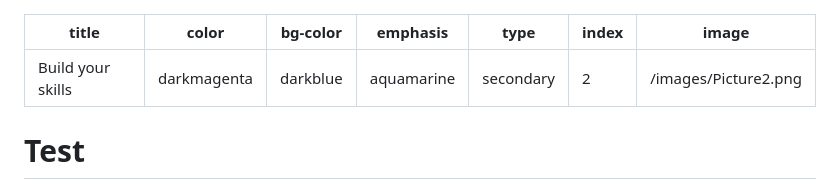
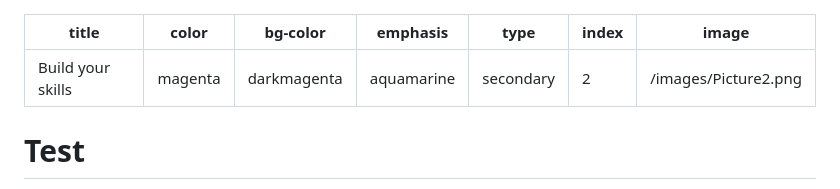
Before and after one commit to fslaborg/fslaborg.github.io, a Markdown page: cards/3_build_your_skills.md, the part around the change. Rendered like a GitHub page.

```diff
--- a/cards/3_build_your_skills.md
+++ b/cards/3_build_your_skills.md
@@ -1,7 +1,7 @@
 ---
 title: Build your skills
-color: darkmagenta
-bg-color: darkblue
+color: magenta
+bg-color: darkmagenta
 emphasis: aquamarine
 type: secondary
 index: 2
```
Also changed, not shown: cards/1_our_mission.md (+4 -4 lines), cards/4_interoperability_is_key.md (+1 -1 lines), images/favicon.png, images/testlogo.png, 7 other files.
